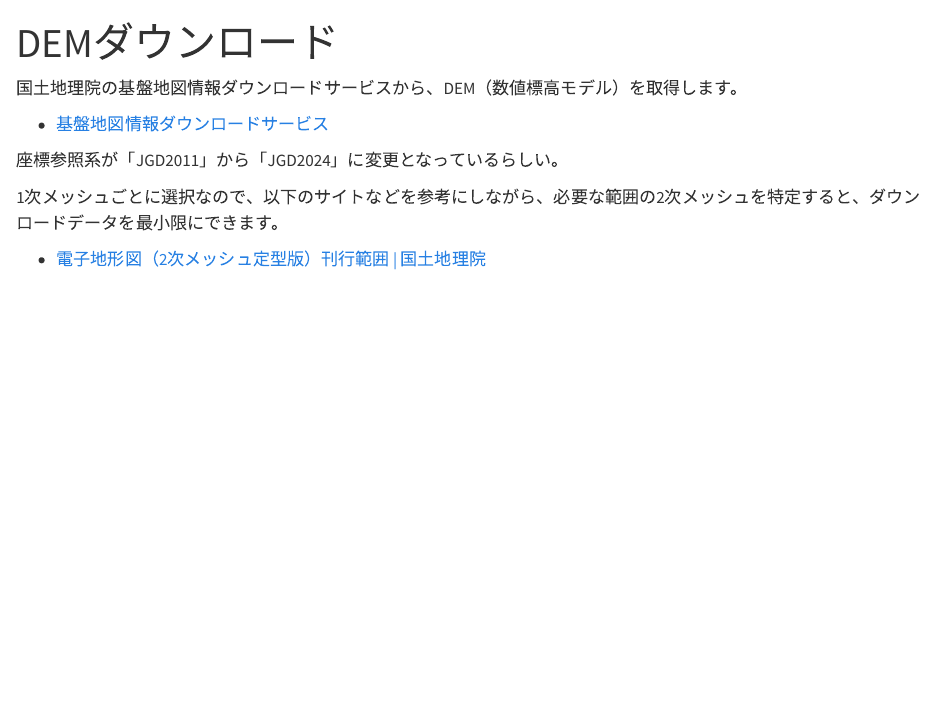
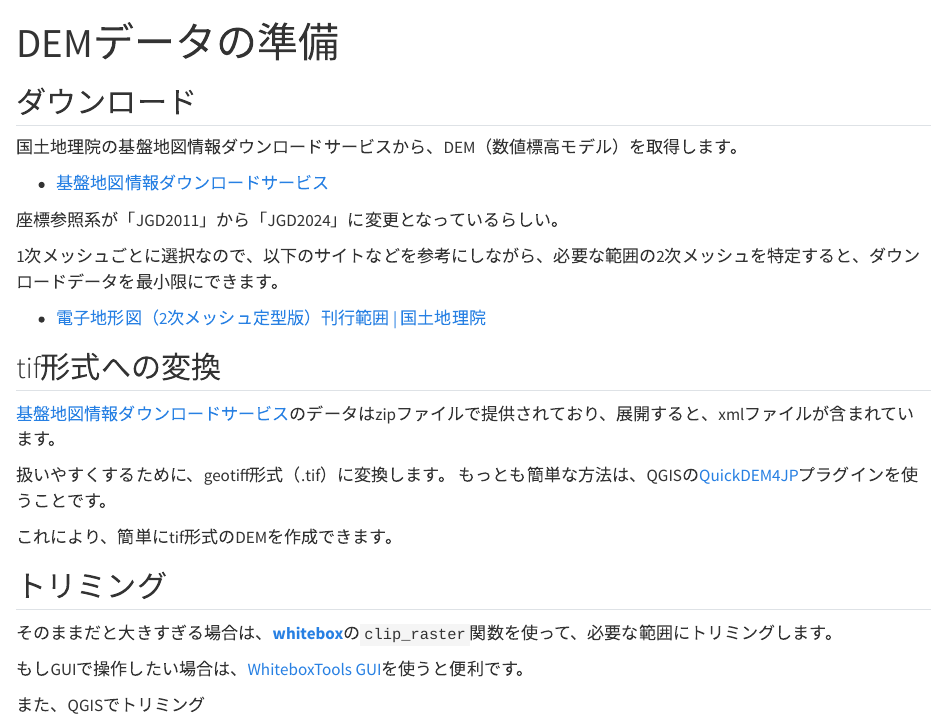
Before and after one commit to maple60/dem-twi-r, a Quarto document (notebooks/dem_download.qmd): the page in a window 1100 px wide, from its top. Rendered offline with R 4.5, knitr and Pandoc in place of Quarto, with nearby package versions.

Commit message:
docs: clarify DEM preparation and TWI terminology

```diff
--- a/notebooks/dem_download.qmd
+++ b/notebooks/dem_download.qmd
@@ -1,6 +1,8 @@
 ---
-title: "DEMダウンロード"
+title: "DEMデータの準備"
 ---
+
+## ダウンロード
 
 国土地理院の基盤地図情報ダウンロードサービスから、DEM（数値標高モデル）を取得します。
 
@@ -10,5 +12,21 @@ title: "DEMダウンロード"
 
 1次メッシュごとに選択なので、以下のサイトなどを参考にしながら、必要な範囲の2次メッシュを特定すると、ダウンロードデータを最小限にできます。
 
-- [電子地形図（2次メッシュ定型版）刊行範囲 | 国土地理院](https://www.gsi.go.jp/kibanjoho/kibanjoho50014.html
-)
+- [電子地形図（2次メッシュ定型版）刊行範囲 | 国土地理院](https://www.gsi.go.jp/kibanjoho/kibanjoho50014.html)
+
+## tif形式への変換
+
+[基盤地図情報ダウンロードサービス](https://service.gsi.go.jp/kiban/)のデータはzipファイルで提供されており、展開すると、xmlファイルが含まれています。
+
+扱いやすくするために、geotiff形式（.tif）に変換します。
+もっとも簡単な方法は、QGISの[QuickDEM4JP](https://plugins.qgis.org/plugins/QuickDEM4JP/)プラグインを使うことです。
+
+これにより、簡単にtif形式のDEMを作成できます。
+
+## トリミング
+
+そのままだと大きすぎる場合は、[**whitebox**](https://whiteboxr.gishub.org/index.html)の`clip_raster`関数を使って、必要な範囲にトリミングします。
+
+もしGUIで操作したい場合は、[WhiteboxTools GUI](https://jblindsay.github.io/ghrg/whiteboxgui/)を使うと便利です。
+
+また、QGISでトリミング
```
Also changed, not shown: notebooks/twi_test.qmd (+1 -1 lines).
